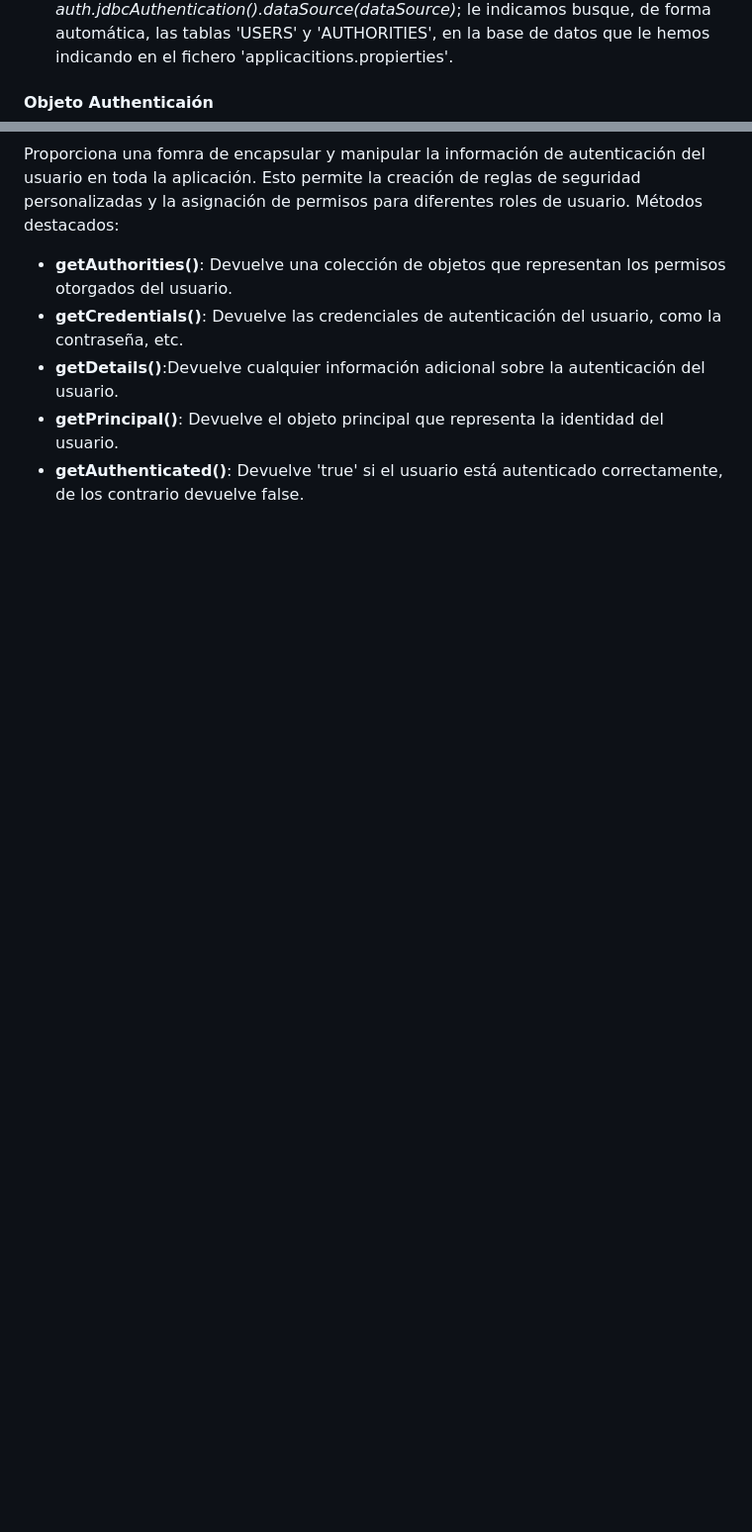
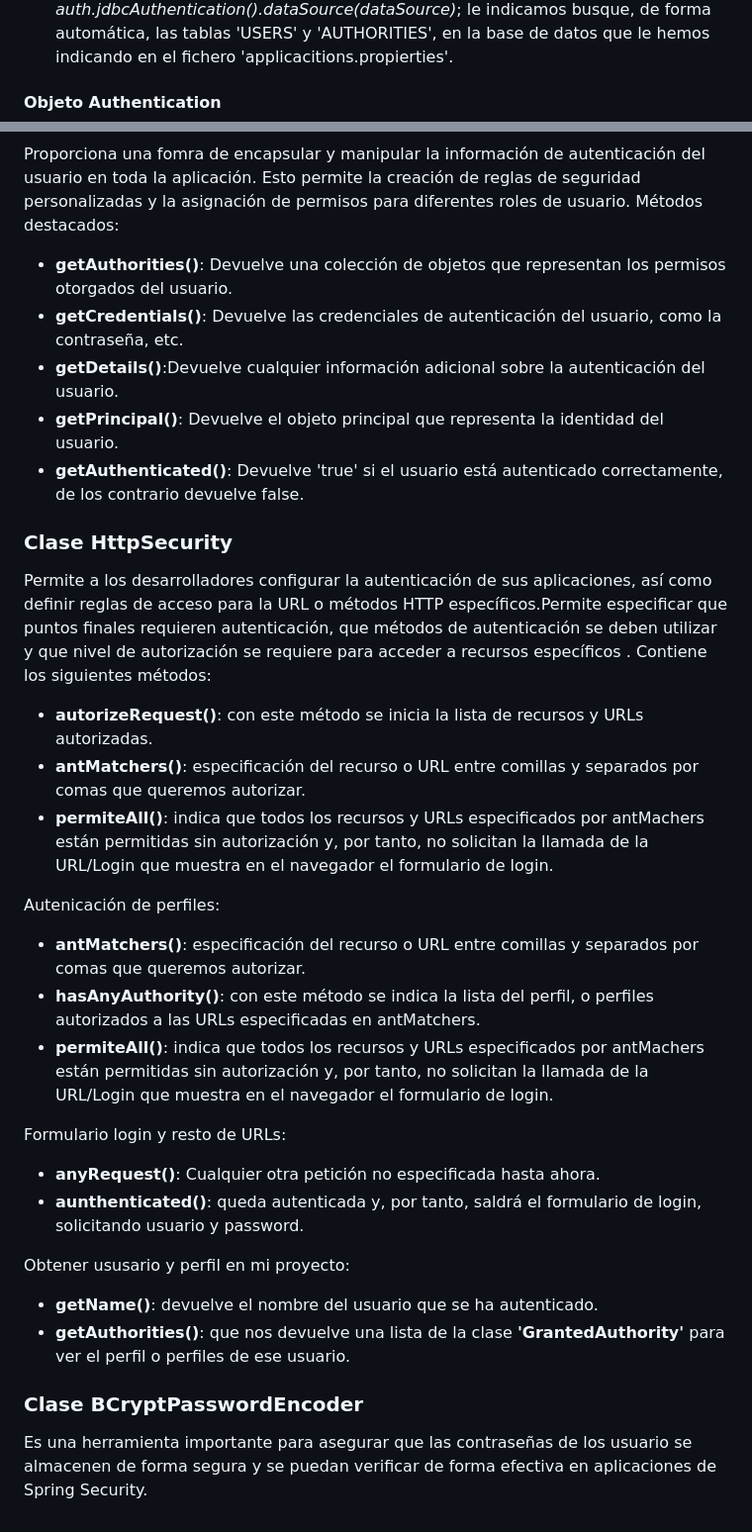
Before and after one commit to isaaccalderon89/temarioSpring, a Markdown page: ObjetosMetodos.md, 2 parts joined by grey strips. Shown: that part at 99% size. Rendered like a GitHub page; blank space fills up the shorter version.

Commit message:
actualización apuntes

```diff
--- a/ObjetosMetodos.md
+++ b/ObjetosMetodos.md
@@ -110,7 +110,7 @@ Es una clase importante de Spring Security que te permite personalizar la config
 *  Necesita un método redefinido denominado **configure** y cuya estructura de método es como la que tienes en el código.
 *  A través de la variable **auth** y el siguiente código *auth.jdbcAuthentication().dataSource(dataSource)*; le indicamos busque, de forma automática, las tablas 'USERS' y 'AUTHORITIES', en la base de datos que le hemos indicando en el fichero 'applicacitions.propierties'.
 
-#### Objeto Authenticaión
+#### Objeto Authentication
 Proporciona una fomra de encapsular y manipular la información de autenticación del usuario en toda la aplicación. Esto permite la creación de reglas de seguridad personalizadas y la asignación de permisos para diferentes roles de usuario.
 Métodos destacados:
 * **getAuthorities()**: Devuelve una colección de objetos que representan los permisos otorgados del usuario.
@@ -118,3 +118,26 @@ Métodos destacados:
 * **getDetails()**:Devuelve cualquier información adicional sobre la autenticación del usuario.
 * **getPrincipal()**: Devuelve el objeto principal que representa la identidad del usuario.
 * **getAuthenticated()**: Devuelve 'true' si el usuario está autenticado correctamente, de los contrario devuelve false.
+
+### Clase HttpSecurity
+Permite a los desarrolladores configurar la autenticación de sus aplicaciones, así como definir reglas de acceso para la URL o métodos HTTP específicos.Permite especificar que puntos finales requieren autenticación, que métodos de autenticación se deben utilizar y que nivel de autorización se requiere para acceder a recursos específicos .
+Contiene los siguientes métodos:
+* **autorizeRequest()**: con este método se inicia la lista de recursos y URLs autorizadas.
+* **antMatchers()**: especificación del recurso o URL entre comillas y separados por comas que queremos autorizar.
+* **permiteAll()**: indica que todos los recursos y URLs especificados por antMachers están permitidas sin autorización y, por tanto, no solicitan la llamada de la URL/Login que muestra en el navegador el formulario de login.
+
+Autenicación de perfiles:
+* **antMatchers()**: especificación del recurso o URL entre comillas y separados por comas que queremos autorizar.
+* **hasAnyAuthority()**: con este método se indica la lista del perfil, o perfiles autorizados a las URLs especificadas en antMatchers.
+* **permiteAll()**: indica que todos los recursos y URLs especificados por antMachers están permitidas sin autorización y, por tanto, no solicitan la llamada de la URL/Login que muestra en el navegador el formulario de login.
+
+Formulario login y resto de URLs:
+* **anyRequest()**: Cualquier otra petición no especificada hasta ahora.
+* **aunthenticated()**: queda autenticada y, por tanto, saldrá el formulario de login, solicitando usuario y password.
+
+Obtener ususario y perfil en mi proyecto:
+* **getName()**: devuelve el nombre del usuario que se ha autenticado.
+* **getAuthorities()**: que nos devuelve una lista de la clase **'GrantedAuthority'** para ver el perfil o perfiles de ese usuario.
+
+### Clase BCryptPasswordEncoder
+Es una herramienta importante para asegurar que las contraseñas de los usuario se almacenen de forma segura y se puedan verificar de forma efectiva en aplicaciones de Spring Security.
```
Also changed, not shown: other parts of ObjetosMetodos.md (+1 -1 lines), Apuntes Spring.md (+3 -2 lines).
